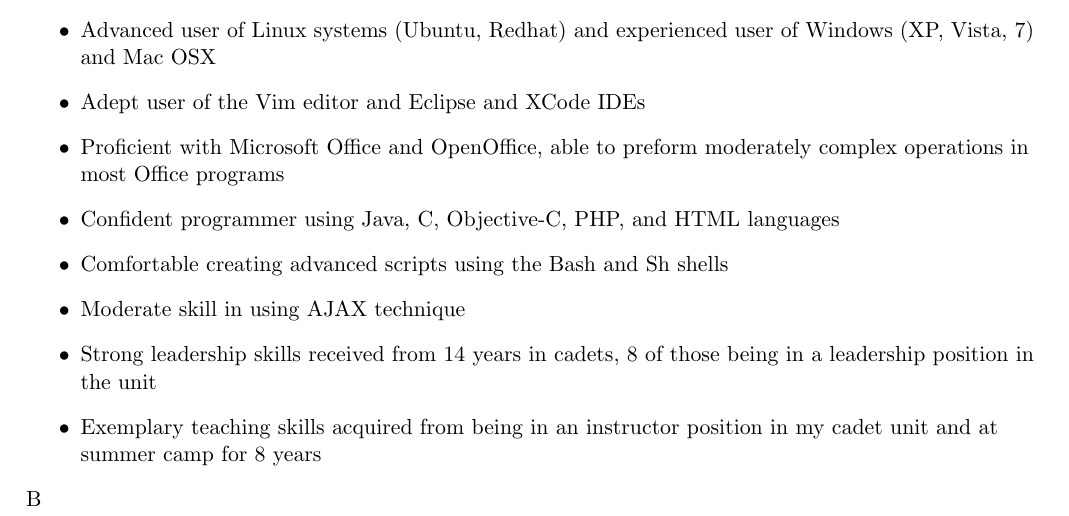
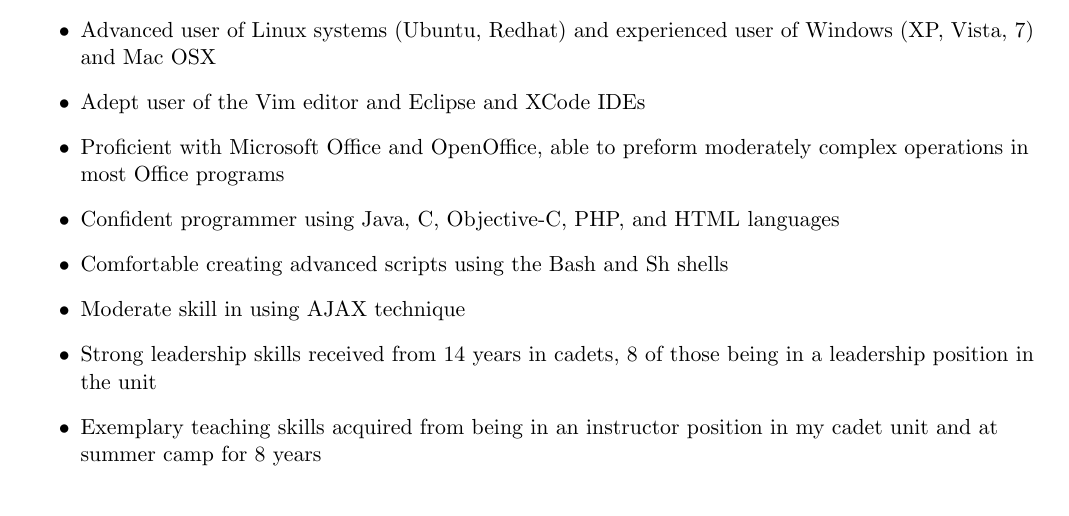
Before and after one commit to greeneca/resume, a LaTeX CV (Resume.tex): part of page 1 of 2, cut so that both start at the same text. Compiled offline with pdfLaTeX.

Commit message:
fix typo

```diff
--- a/Resume.tex
+++ b/Resume.tex
@@ -106,7 +106,7 @@
 %}}}
 
 %%%%%%%%%%%%%%%%%%%%%%
-    B
+
 \newpage
 \mywebheader
 \resheading{Relevant Work Experience} %{{{1
```
